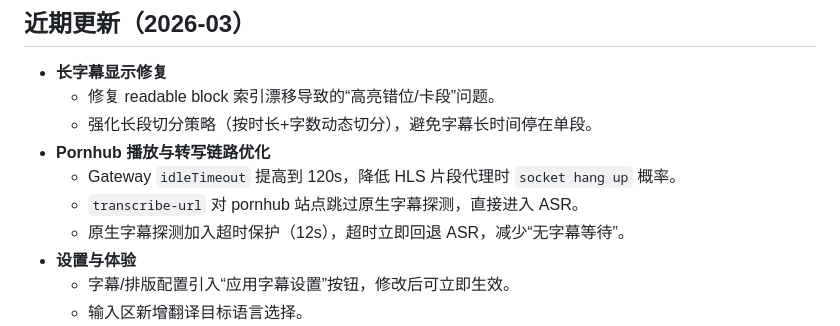
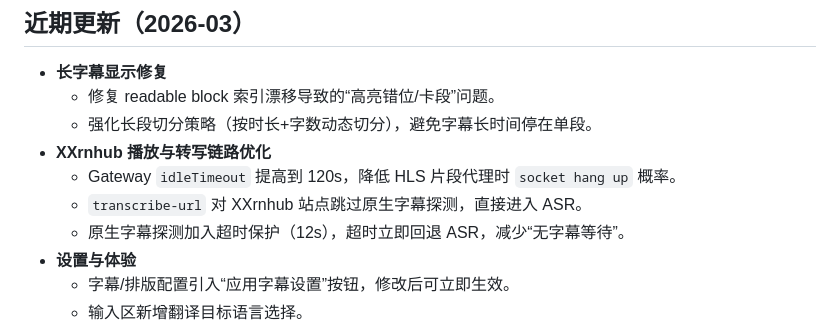
Before and after one commit to bilppppp/SubPlayer, a Markdown page: README.md, the part around the change. Rendered like a GitHub page.

```diff
--- a/README.md
+++ b/README.md
@@ -278,9 +278,9 @@ YT_COOKIES_BROWSER=chrome       # 解决 YouTube 429 限制 (chrome/firefox/safa
 - **长字幕显示修复**
   - 修复 readable block 索引漂移导致的“高亮错位/卡段”问题。
   - 强化长段切分策略（按时长+字数动态切分），避免字幕长时间停在单段。
-- **Pornhub 播放与转写链路优化**
+- **XXrnhub 播放与转写链路优化**
   - Gateway `idleTimeout` 提高到 120s，降低 HLS 片段代理时 `socket hang up` 概率。
-  - `transcribe-url` 对 pornhub 站点跳过原生字幕探测，直接进入 ASR。
+  - `transcribe-url` 对 XXrnhub 站点跳过原生字幕探测，直接进入 ASR。
   - 原生字幕探测加入超时保护（12s），超时立即回退 ASR，减少“无字幕等待”。
 - **设置与体验**
   - 字幕/排版配置引入“应用字幕设置”按钮，修改后可立即生效。
```
